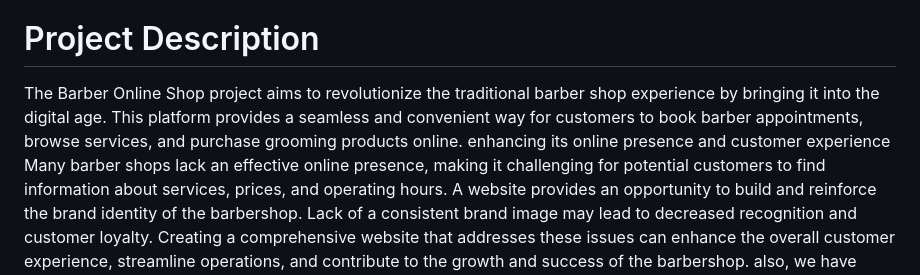
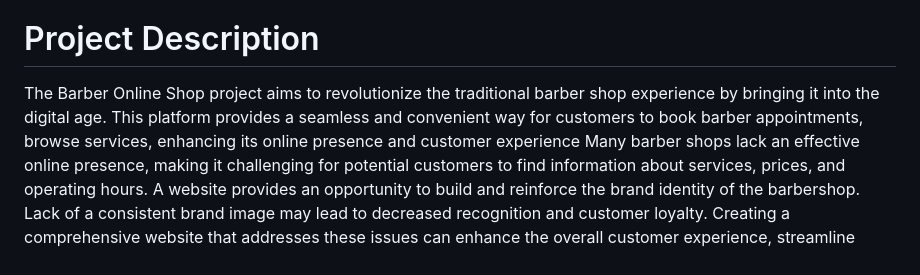
Before and after one commit to TejasRocks123/barber-shop, a Markdown page: README.md, the part around the change. Drawn GitHub-style.

```diff
--- a/README.md
+++ b/README.md
@@ -13,7 +13,7 @@ To enhance user engagement, the website will include features such as customer r
 
 # Project Description
 
-The Barber Online Shop project aims to revolutionize the traditional barber shop experience by bringing it into the digital age. This platform provides a seamless and convenient way for customers to book barber appointments, browse services, and purchase grooming products online.
+The Barber Online Shop project aims to revolutionize the traditional barber shop experience by bringing it into the digital age. This platform provides a seamless and convenient way for customers to book barber appointments, browse services,
 enhancing its online presence and customer experience Many barber shops lack an effective online presence, making it challenging for potential customers to find information about services, prices, and operating hours. A website provides an opportunity to build and reinforce the brand identity of the barbershop. Lack of a consistent brand image may lead to decreased recognition and customer loyalty.
 Creating a comprehensive website that addresses these issues can enhance the overall customer experience, streamline operations, and contribute to the growth and success of the barbershop.
 also, we have added a custom question and answers AI service powered by Azure language service is an AI service created by Azure it help customers to ask any question on our website
```
